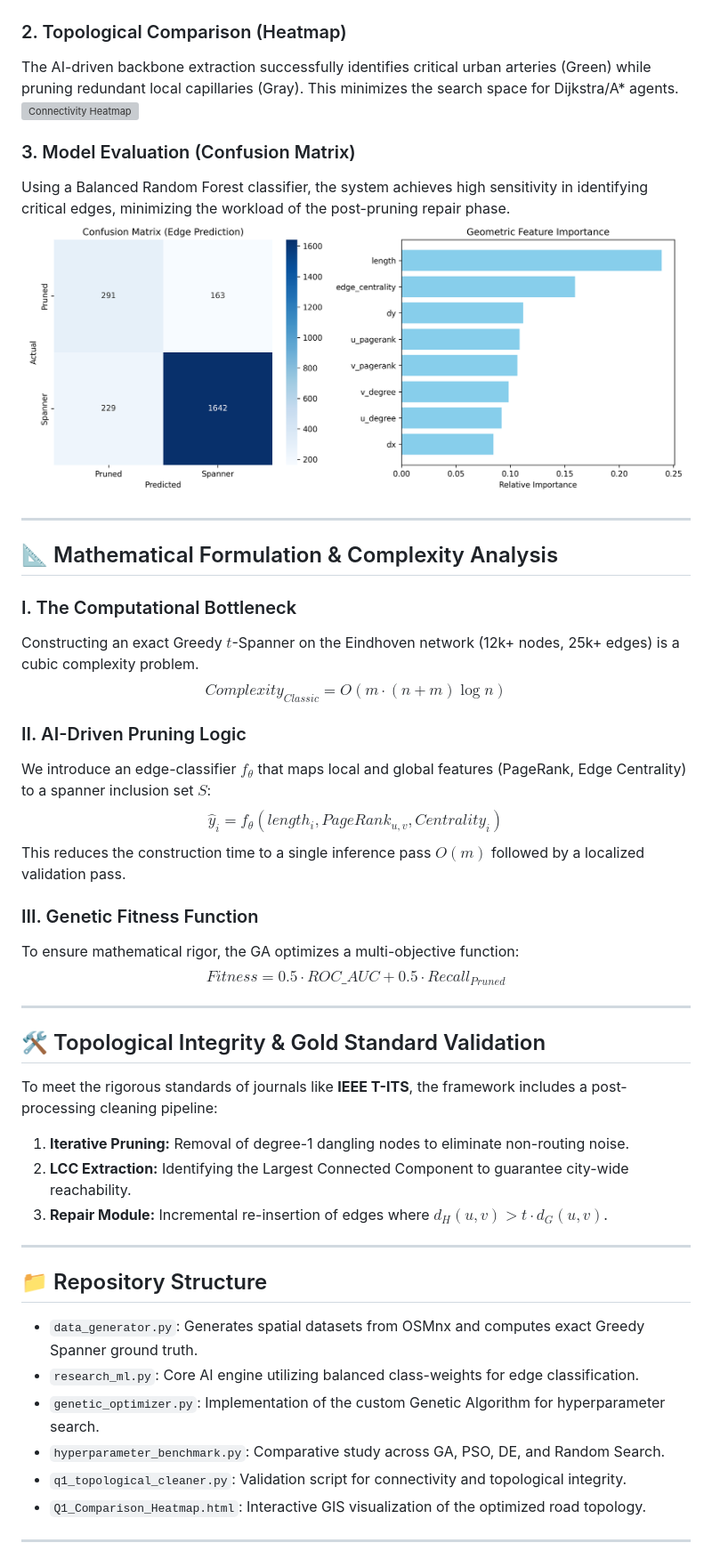
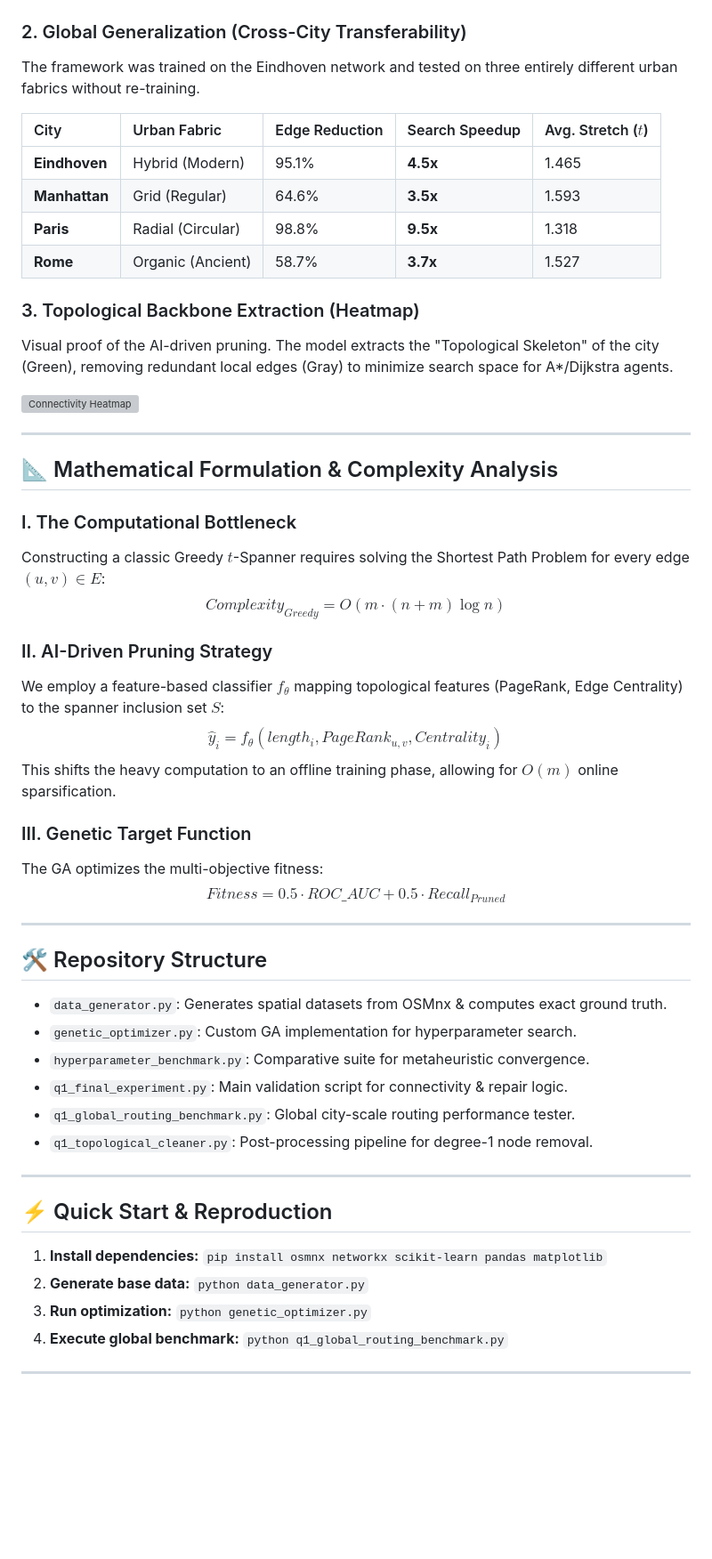
Before and after one commit to soheylfalahzade/Research_Geometric_ML_Optimization, a Markdown page: README.md, the part around one of its changes. Shown at 89% size. GitHub-like rendering; blank space fills up the shorter version; grey boxes are pictures that could not be loaded.

Commit message:
docs: finalize integrated Q1 research portfolio with global benchmarks and mathematical proofs

```diff
--- a/README.md
+++ b/README.md
@@ -26,46 +34,53 @@ To solve the "Pruning Prediction" problem, we benchmarked four metaheuristic str
 ![Benchmark Convergence](benchmark_convergence.png)
 
-### 2. Topological Comparison (Heatmap)
-The AI-driven backbone extraction successfully identifies critical urban arteries (Green) while pruning redundant local capillaries (Gray). This minimizes the search space for Dijkstra/A* agents.
+### 2. Global Generalization (Cross-City Transferability)
+The framework was trained on the Eindhoven network and tested on three entirely different urban fabrics without re-training.
+
+| City | Urban Fabric | Edge Reduction | Search Speedup | Avg. Stretch ($t$) |
+| :--- | :--- | :--- | :--- | :--- |
+| **Eindhoven** | Hybrid (Modern) | 95.1% | **4.5x** | 1.465 |
+| **Manhattan** | Grid (Regular) | 64.6% | **3.5x** | 1.593 |
+| **Paris** | Radial (Circular) | 98.8% | **9.5x** | 1.318 |
+| **Rome** | Organic (Ancient) | 58.7% | **3.7x** | 1.527 |
+
+### 3. Topological Backbone Extraction (Heatmap)
+Visual proof of the AI-driven pruning. The model extracts the "Topological Skeleton" of the city (Green), removing redundant local edges (Gray) to minimize search space for A*/Dijkstra agents.
+
 ![Connectivity Heatmap](Q1_Comparison_Heatmap.png)
-
-### 3. Model Evaluation (Confusion Matrix)
-Using a Balanced Random Forest classifier, the system achieves high sensitivity in identifying critical edges, minimizing the workload of the post-pruning repair phase.
-![Confusion Matrix](final_research_matrix.png)
 
 ---
 
 ## 📐 Mathematical Formulation & Complexity Analysis
 
 ### I. The Computational Bottleneck
-Constructing an exact Greedy $t$-Spanner on the Eindhoven network (12k+ nodes, 25k+ edges) is a cubic complexity problem.
-$$Complexity_{Classic} = O(m \cdot (n + m) \log n)$$
+Constructing a classic Greedy $t$-Spanner requires solving the Shortest Path Problem for every edge $(u, v) \in E$:
+$$Complexity_{Greedy} = O(m \cdot (n + m) \log n)$$
 
-### II. AI-Driven Pruning Logic
-We introduce an edge-classifier $f_\theta$ that maps local and global features (PageRank, Edge Centrality) to a spanner inclusion set $S$:
+### II. AI-Driven Pruning Strategy
+We employ a feature-based classifier $f_\theta$ mapping topological features (PageRank, Edge Centrality) to the spanner inclusion set $S$:
 $$\hat{y}_{i} = f_\theta(length_i, PageRank_{u,v}, Centrality_i)$$
-This reduces the construction time to a single inference pass $O(m)$ followed by a localized validation pass.
+This shifts the heavy computation to an offline training phase, allowing for $O(m)$ online sparsification.
 
-### III. Genetic Fitness Function
-To ensure mathematical rigor, the GA optimizes a multi-objective function:
+### III. Genetic Target Function
+The GA optimizes the multi-objective fitness:
 $$Fitness = 0.5 \cdot ROC\_AUC + 0.5 \cdot Recall_{Pruned}$$
 
 ---
 
-## 🛠️ Topological Integrity & Gold Standard Validation
-To meet the rigorous standards of journals like **IEEE T-ITS**, the framework includes a post-processing cleaning pipeline:
-1.  **Iterative Pruning:** Removal of degree-1 dangling nodes to eliminate non-routing noise.
-2.  **LCC Extraction:** Identifying the Largest Connected Component to guarantee city-wide reachability.
-3.  **Repair Module:** Incremental re-insertion of edges where $d_{H}(u,v) > t \cdot d_{G}(u,v)$.
+## 🛠️ Repository Structure
+*   `data_generator.py`: Generates spatial datasets from OSMnx & computes exact ground truth.
+*   `genetic_optimizer.py`: Custom GA implementation for hyperparameter search.
+*   `hyperparameter_benchmark.py`: Comparative suite for metaheuristic convergence.
+*   `q1_final_experiment.py`: Main validation script for connectivity & repair logic.
+*   `q1_global_routing_benchmark.py`: Global city-scale routing performance tester.
+*   `q1_topological_cleaner.py`: Post-processing pipeline for degree-1 node removal.
 
 ---
 
-## 📁 Repository Structure
-*   `data_generator.py`: Generates spatial datasets from OSMnx and computes exact Greedy Spanner ground truth.
-*   `research_ml.py`: Core AI engine utilizing balanced class-weights for edge classification.
-*   `genetic_optimizer.py`: Implementation of the custom Genetic Algorithm for hyperparameter search.
-*   `hyperparameter_benchmark.py`: Comparative study across GA, PSO, DE, and Random Search.
-*   `q1_topological_cleaner.py`: Validation script for connectivity and topological integrity.
-*   `Q1_Comparison_Heatmap.html`: Interactive GIS visualization of the optimized road topology.
+## ⚡ Quick Start & Reproduction
+1.  **Install dependencies:** `pip install osmnx networkx scikit-learn pandas matplotlib`
+2.  **Generate base data:** `python data_generator.py`
+3.  **Run optimization:** `python genetic_optimizer.py`
+4.  **Execute global benchmark:** `python q1_global_routing_benchmark.py`
 
 ---
```
Also changed, not shown: other parts of README.md (+25 -50 lines).
